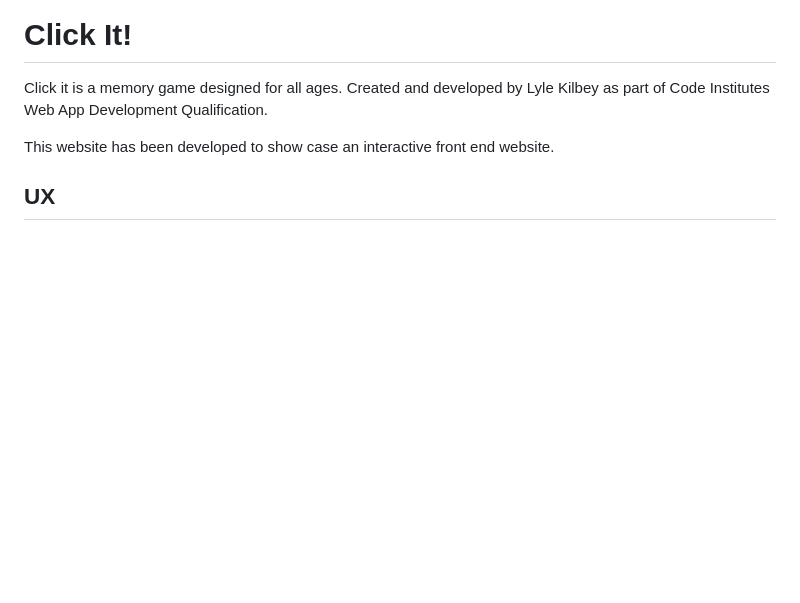
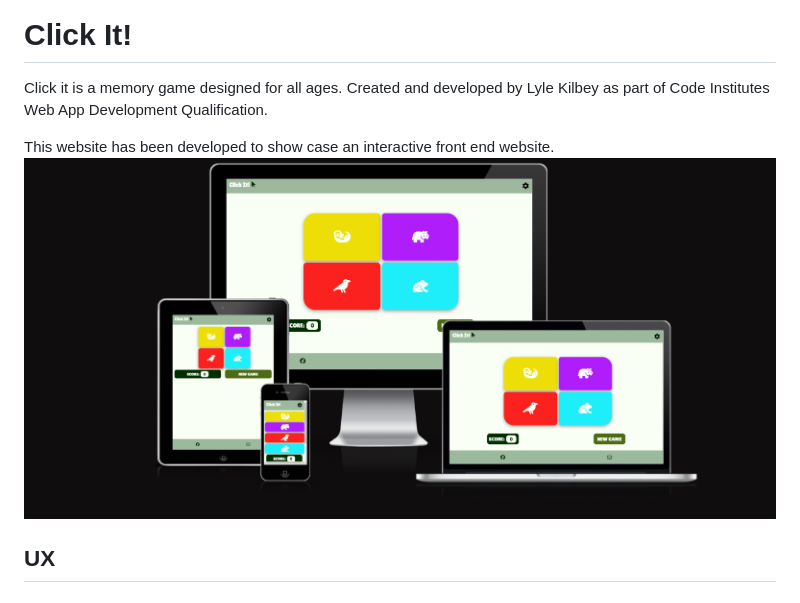
Before and after one commit to kilbey-lyle/memory-game, a Markdown page: README.md, the part around the change. GitHub-like rendering; pictures changed too: assests/imgs/readmeimgs/device_look.png (added); blank space fills up the shorter version.

Commit message:
doc: update doce with new imgs of resposive UI

```diff
--- a/README.md
+++ b/README.md
@@ -3,6 +3,7 @@
 Click it is a memory game designed for all ages. Created and developed by Lyle Kilbey as part of Code Institutes Web App Development Qualification.
 
 This website has been developed to show case an interactive front end website.
+![Resposive UI image](assests/imgs/readmeimgs/device_look.png)
 
 ## UX
 
```
Also changed, not shown: 2 other files.
